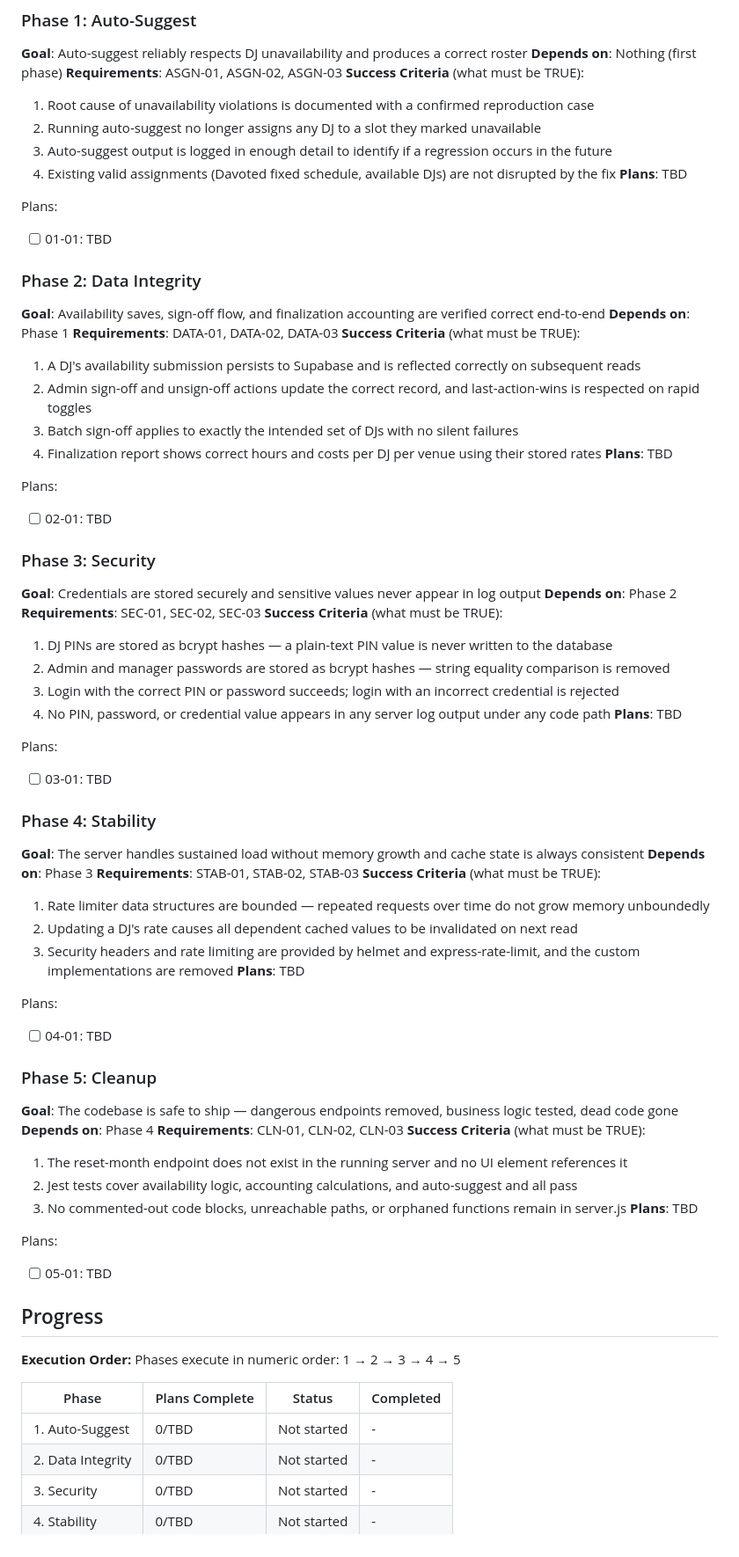
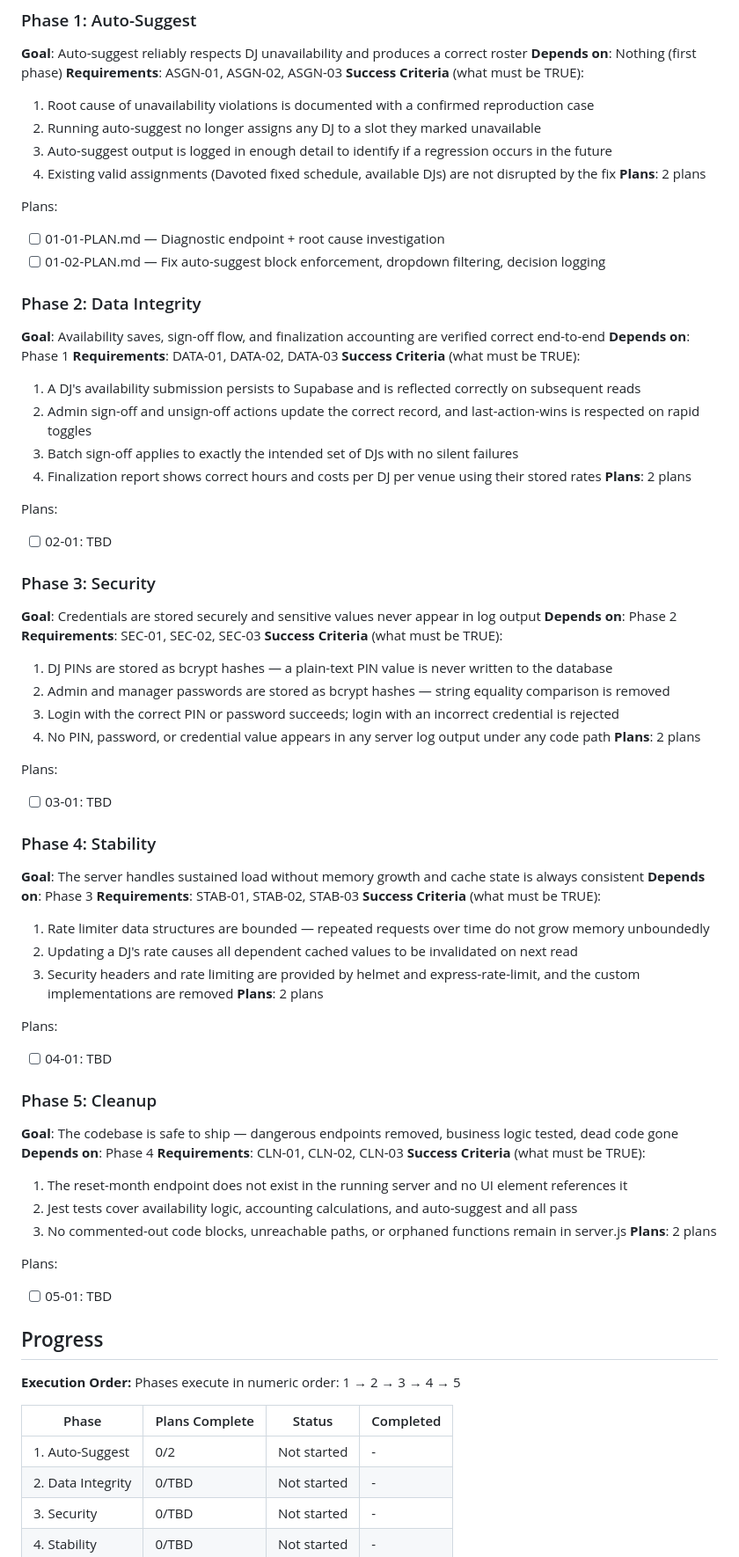
Before and after one commit to AugustineNoppe/dj-roster, a Markdown page: .planning/ROADMAP.md, the part around the change. Shown at 88% size. Rendered like a GitHub page.

```diff
--- a/.planning/ROADMAP.md
+++ b/.planning/ROADMAP.md
@@ -29,10 +29,11 @@ Decimal phases appear between their surrounding integers in numeric order.
   2. Running auto-suggest no longer assigns any DJ to a slot they marked unavailable
   3. Auto-suggest output is logged in enough detail to identify if a regression occurs in the future
   4. Existing valid assignments (Davoted fixed schedule, available DJs) are not disrupted by the fix
-**Plans**: TBD
+**Plans**: 2 plans
 
 Plans:
-- [ ] 01-01: TBD
+- [ ] 01-01-PLAN.md — Diagnostic endpoint + root cause investigation
+- [ ] 01-02-PLAN.md — Fix auto-suggest block enforcement, dropdown filtering, decision logging
 
 ### Phase 2: Data Integrity
 **Goal**: Availability saves, sign-off flow, and finalization accounting are verified correct end-to-end
@@ -43,7 +44,7 @@ Plans:
   2. Admin sign-off and unsign-off actions update the correct record, and last-action-wins is respected on rapid toggles
   3. Batch sign-off applies to exactly the intended set of DJs with no silent failures
   4. Finalization report shows correct hours and costs per DJ per venue using their stored rates
-**Plans**: TBD
+**Plans**: 2 plans
 
 Plans:
 - [ ] 02-01: TBD
@@ -57,7 +58,7 @@ Plans:
   2. Admin and manager passwords are stored as bcrypt hashes — string equality comparison is removed
   3. Login with the correct PIN or password succeeds; login with an incorrect credential is rejected
   4. No PIN, password, or credential value appears in any server log output under any code path
-**Plans**: TBD
+**Plans**: 2 plans
 
 Plans:
 - [ ] 03-01: TBD
@@ -70,7 +71,7 @@ Plans:
   1. Rate limiter data structures are bounded — repeated requests over time do not grow memory unboundedly
   2. Updating a DJ's rate causes all dependent cached values to be invalidated on next read
   3. Security headers and rate limiting are provided by helmet and express-rate-limit, and the custom implementations are removed
-**Plans**: TBD
+**Plans**: 2 plans
 
 Plans:
 - [ ] 04-01: TBD
@@ -83,7 +84,7 @@ Plans:
   1. The reset-month endpoint does not exist in the running server and no UI element references it
   2. Jest tests cover availability logic, accounting calculations, and auto-suggest and all pass
   3. No commented-out code blocks, unreachable paths, or orphaned functions remain in server.js
-**Plans**: TBD
+**Plans**: 2 plans
 
 Plans:
 - [ ] 05-01: TBD
@@ -95,7 +96,7 @@ Phases execute in numeric order: 1 → 2 → 3 → 4 → 5
 
 | Phase | Plans Complete | Status | Completed |
 |-------|----------------|--------|-----------|
-| 1. Auto-Suggest | 0/TBD | Not started | - |
+| 1. Auto-Suggest | 0/2 | Not started | - |
 | 2. Data Integrity | 0/TBD | Not started | - |
 | 3. Security | 0/TBD | Not started | - |
 | 4. Stability | 0/TBD | Not started | - |
```
Also changed, not shown: 2 other files.
